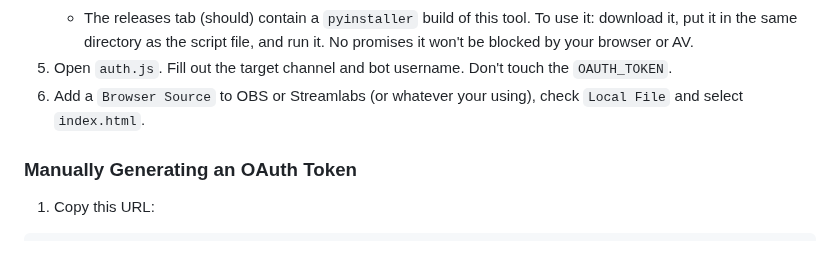
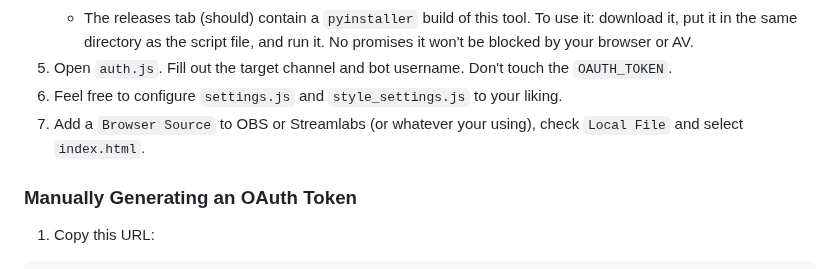
Before and after one commit to DamienPup/TwitchChat-To-Do-List, a Markdown page: README.md, the part around the change. GitHub-like rendering.

Commit message:
fix: Improve install instructions

```diff
--- a/README.md
+++ b/README.md
@@ -80,7 +80,8 @@ By default everyone can use `help`,  `credits` and `github`, `add` tasks, as wel
    - You will need Python install for this step. 3.6 or later is required, however 3.12 is recommended.
    - The releases tab (should) contain a `pyinstaller` build of this tool. To use it: download it, put it in the same directory as the script file, and run it. No promises it won't be blocked by your browser or AV.
 5. Open `auth.js`. Fill out the target channel and bot username. Don't touch the `OAUTH_TOKEN`.
-6. Add a `Browser Source` to OBS or Streamlabs (or whatever your using), check `Local File` and select `index.html`.
+6. Feel free to configure `settings.js` and `style_settings.js` to your liking.
+7. Add a `Browser Source` to OBS or Streamlabs (or whatever your using), check `Local File` and select `index.html`.
 
 ### Manually Generating an OAuth Token
 
```
